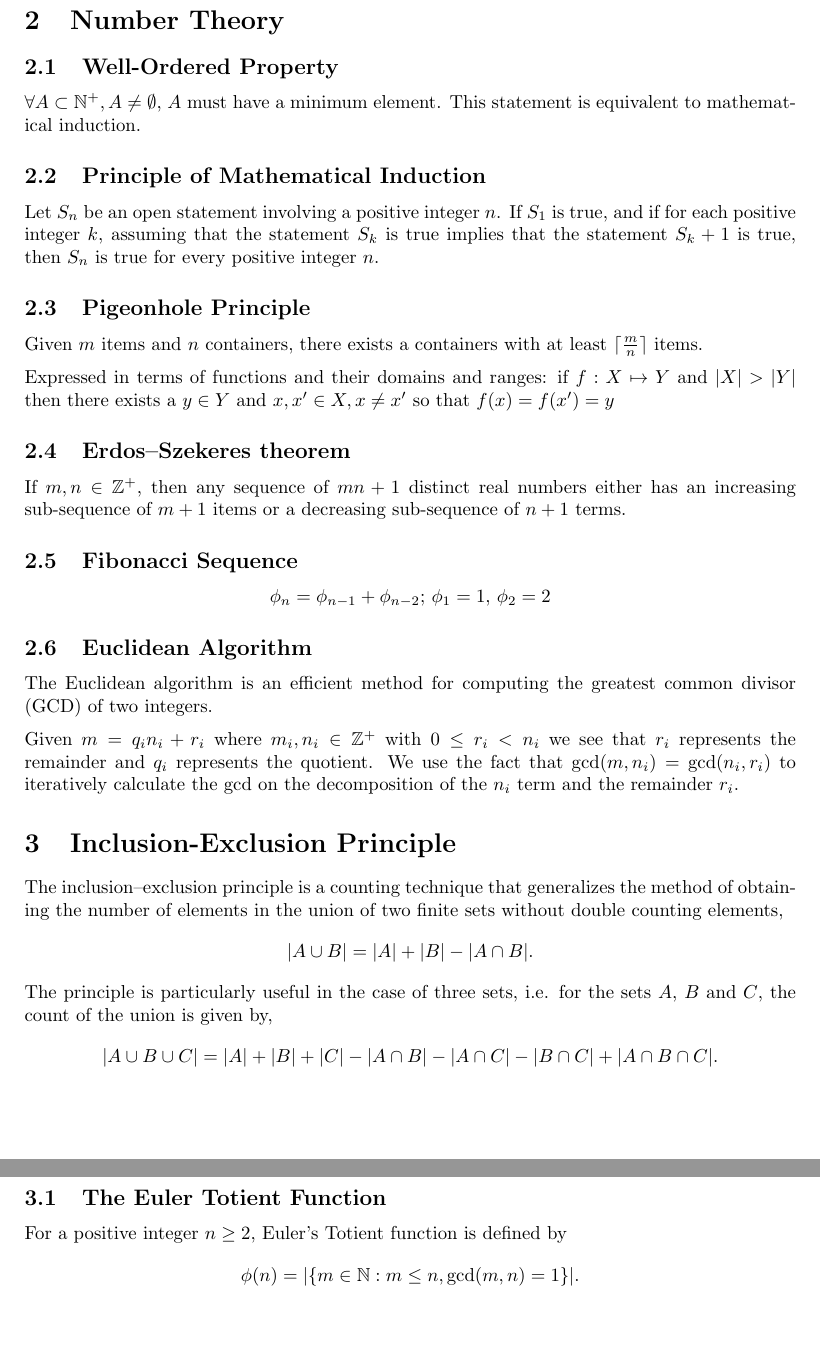
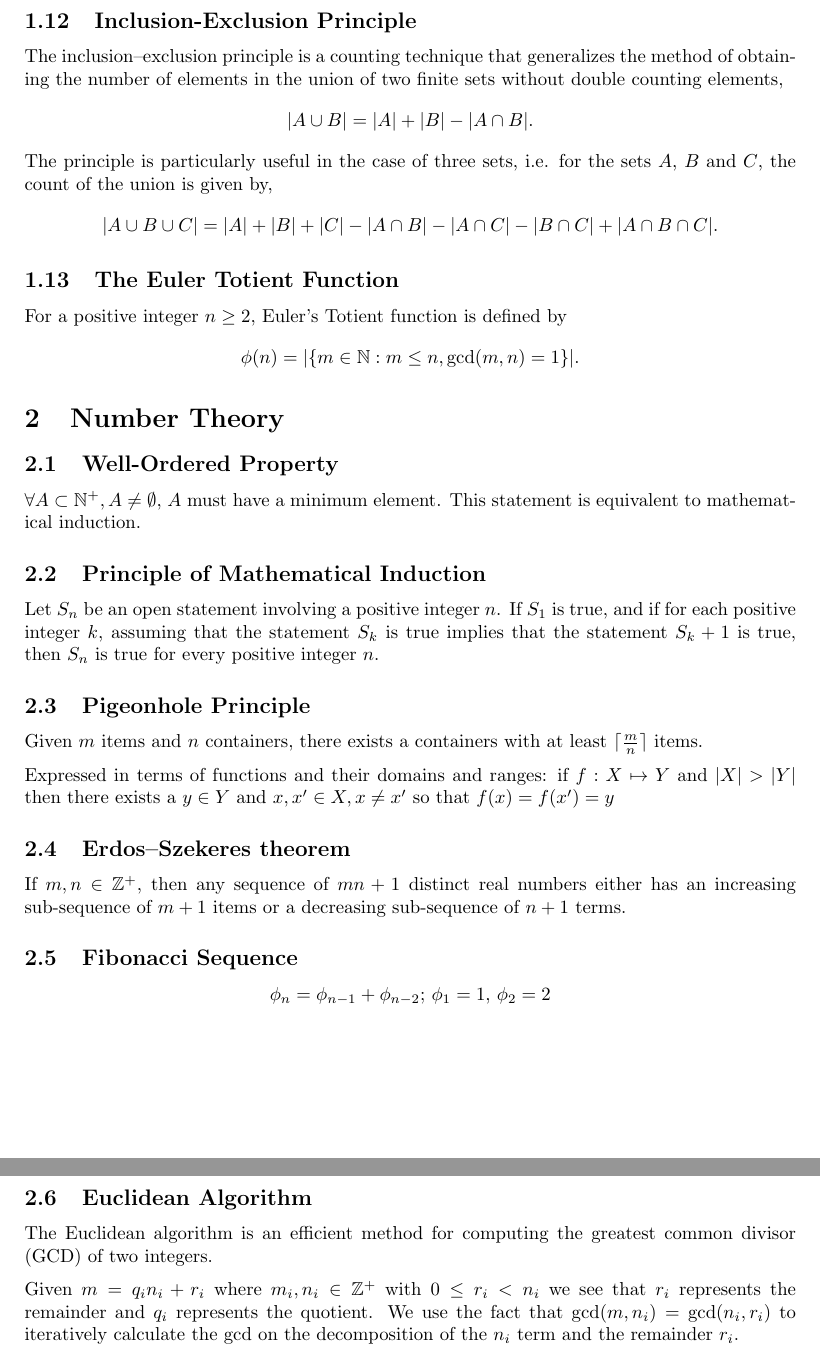
Before and after one commit to lukepereira/notebooks, a LaTeX document (documents/2020-combinatorics/main.tex): two parts of pages 5 and 6 of 12, joined at a grey line, cut so that both start at the same text, the shorter picture padded with empty space. Compiled offline with pdfLaTeX.

Commit message:
Update section (#13)
* Update section

* Add changed latex pdfs

Co-authored-by: GitHub Action <action@github.com>

```diff
--- a/documents/2020-combinatorics/main.tex
+++ b/documents/2020-combinatorics/main.tex
@@ -147,6 +147,23 @@ The number of lattice paths from $(0,0)$ to $(n,n)$ that do not go above the dia
 \[
     C(n) = \frac{1}{n+1} \binom{2n}{n}
 \]
+
+\subsection{Inclusion-Exclusion Principle}
+The inclusion–exclusion principle is a counting technique that generalizes the method of obtaining the number of elements in the union of two finite sets without double counting elements,
+\[
+    |A\cup B|=|A|+|B|-|A\cap B|.
+\]
+The principle is particularly useful in the case of three sets, i.e. for the sets $A$, $B$ and $C$, the count of the union is given by,
+\[
+|A\cup B\cup C|=|A|+|B|+|C|-|A\cap B|-|A\cap C|-|B\cap C|+|A\cap B\cap C|.
+\]
+
+\subsection{The Euler Totient Function}
+For a positive integer $n\geq2$, Euler's Totient function is defined by
+\[
+\phi(n)=|\{m\in \mathbb N: m\le n,  \gcd(m,n)=1\}|.
+\]
+
 \section{Number Theory}
 
 \subsection{Well-Ordered Property}
@@ -173,21 +190,6 @@ The Euclidean algorithm is an efficient method for computing the greatest common
 
 Given $m = q_i n_i + r_i$ where $m_i,n_i \in \mathbb Z^+$ with $0 \leq r_i < n_i$ we see that $r_i$ represents the remainder and $q_i$ represents the quotient. We use the fact that $\gcd(m, n_i) = \gcd(n_i, r_i)$ to iteratively calculate the $\gcd$ on the decomposition of the $n_i$ term and the remainder $r_i$.
 
-\section{Inclusion-Exclusion Principle}
-The inclusion–exclusion principle is a counting technique that generalizes the method of obtaining the number of elements in the union of two finite sets without double counting elements,
-\[
-    |A\cup B|=|A|+|B|-|A\cap B|.
-\]
-The principle is particularly useful in the case of three sets, i.e. for the sets $A$, $B$ and $C$, the count of the union is given by,
-\[
-|A\cup B\cup C|=|A|+|B|+|C|-|A\cap B|-|A\cap C|-|B\cap C|+|A\cap B\cap C|.
-\]
-
-\subsection{The Euler Totient Function}
-For a positive integer $n\geq2$, Euler's Totient function is defined by
-\[
-\phi(n)=|\{m\in \mathbb N: m\le n,  \gcd(m,n)=1\}|.
-\]
 
 \section{Graphs Theory}
 Let $G = (V, E)$ be a graph with $V$ verticies and $E$ edges.
```
Also changed, not shown: documents/2020-combinatorics/main.pdf.
